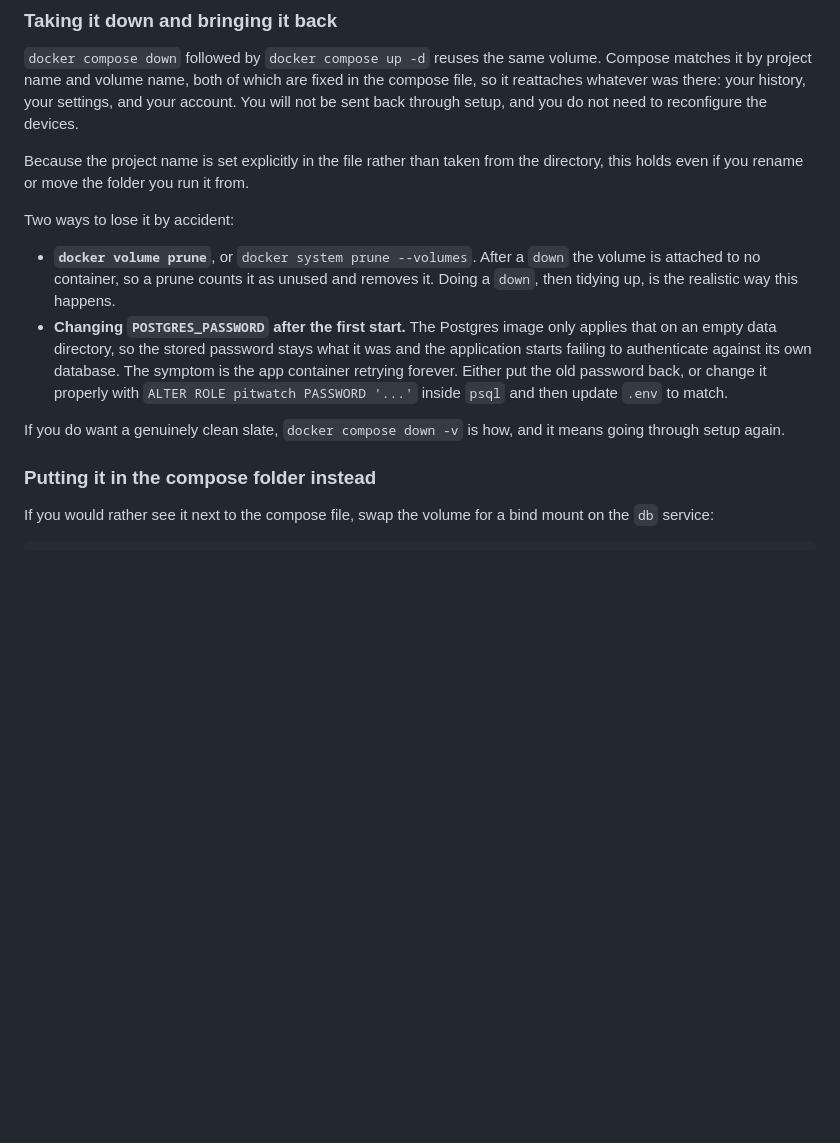
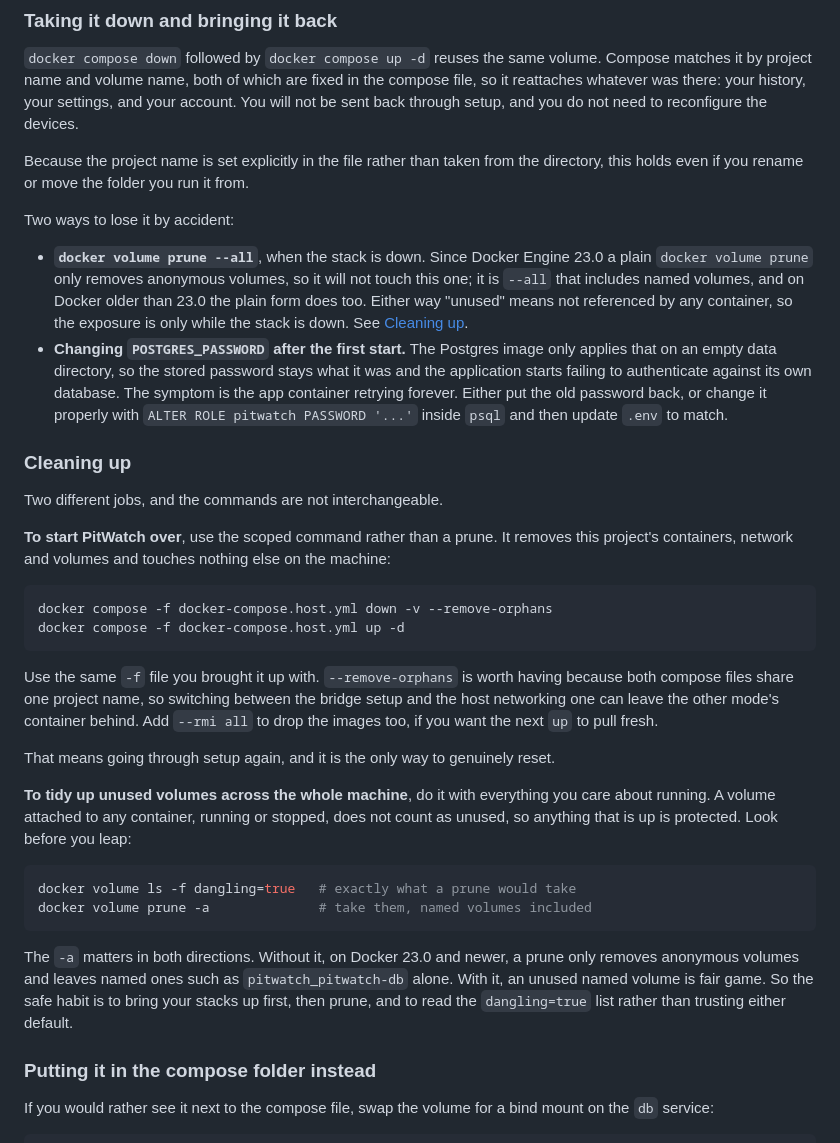
Before and after one commit to dkmcgowan/pitwatch, a Markdown page: README.md, the part around the change. Rendered like a GitHub page; blank space fills up the shorter version.

Commit message:
Separate cleaning up one stack from cleaning up the machine

````diff
--- a/README.md
+++ b/README.md
@@ -367,10 +367,12 @@ the directory, this holds even if you rename or move the folder you run it from.
 
 Two ways to lose it by accident:
 
-- **`docker volume prune`**, or `docker system prune --volumes`. After a `down`
-  the volume is attached to no container, so a prune counts it as unused and
-  removes it. Doing a `down`, then tidying up, is the realistic way this
-  happens.
+- **`docker volume prune --all`**, when the stack is down. Since Docker Engine
+  23.0 a plain `docker volume prune` only removes anonymous volumes, so it will
+  not touch this one; it is `--all` that includes named volumes, and on Docker
+  older than 23.0 the plain form does too. Either way "unused" means not
+  referenced by any container, so the exposure is only while the stack is down.
+  See [Cleaning up](#cleaning-up).
 - **Changing `POSTGRES_PASSWORD` after the first start.** The Postgres image
   only applies that on an empty data directory, so the stored password stays
   what it was and the application starts failing to authenticate against its own
@@ -378,8 +380,42 @@ Two ways to lose it by accident:
   old password back, or change it properly with `ALTER ROLE pitwatch PASSWORD
   '...'` inside `psql` and then update `.env` to match.
 
-If you do want a genuinely clean slate, `docker compose down -v` is how, and it
-means going through setup again.
+### Cleaning up
+
+Two different jobs, and the commands are not interchangeable.
+
+**To start PitWatch over**, use the scoped command rather than a prune. It
+removes this project's containers, network and volumes and touches nothing else
+on the machine:
+
+```sh
+docker compose -f docker-compose.host.yml down -v --remove-orphans
+docker compose -f docker-compose.host.yml up -d
+```
+
+Use the same `-f` file you brought it up with. `--remove-orphans` is worth
+having because both compose files share one project name, so switching between
+the bridge setup and the host networking one can leave the other mode's
+container behind. Add `--rmi all` to drop the images too, if you want the next
+`up` to pull fresh.
+
+That means going through setup again, and it is the only way to genuinely reset.
+
+**To tidy up unused volumes across the whole machine**, do it with everything
+you care about running. A volume attached to any container, running or stopped,
+does not count as unused, so anything that is up is protected. Look before you
+leap:
+
+```sh
+docker volume ls -f dangling=true   # exactly what a prune would take
+docker volume prune -a              # take them, named volumes included
+```
+
+The `-a` matters in both directions. Without it, on Docker 23.0 and newer, a
+prune only removes anonymous volumes and leaves named ones such as
+`pitwatch_pitwatch-db` alone. With it, an unused named volume is fair game. So
+the safe habit is to bring your stacks up first, then prune, and to read the
+`dangling=true` list rather than trusting either default.
 
 ### Putting it in the compose folder instead
 
````
